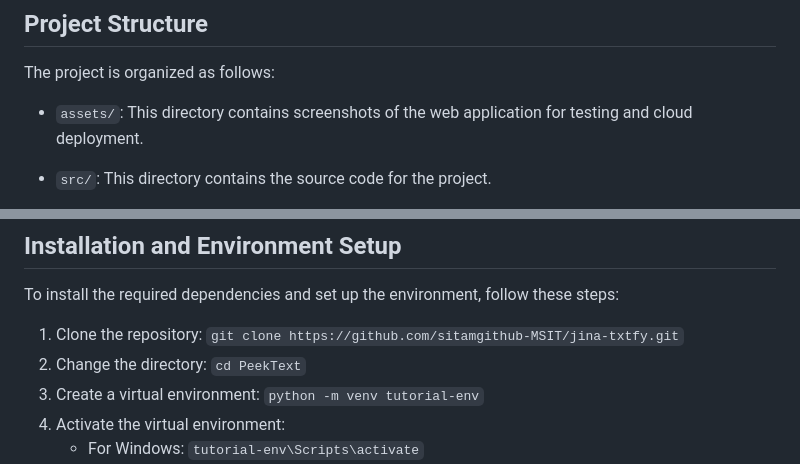
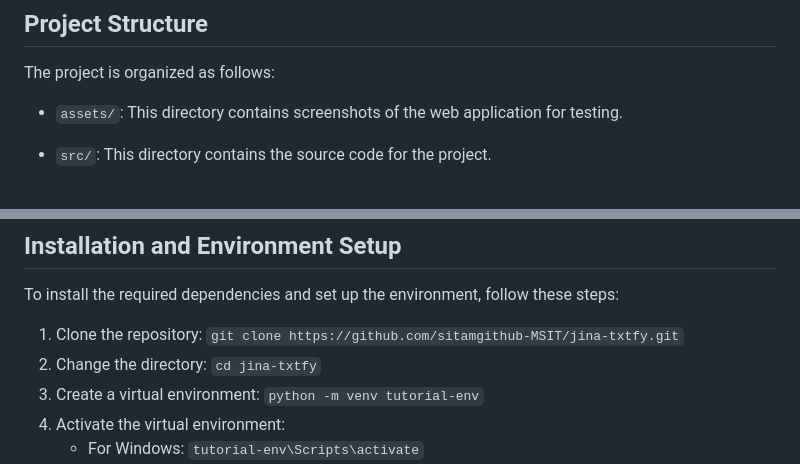
Before and after one commit to sitamgithub-MSIT/jina-txtfy, a Markdown page: README.md, 2 parts joined by grey strips. GitHub-like rendering.

Commit message:
readme minor update

```diff
--- a/README.md
+++ b/README.md
@@ -6,7 +6,7 @@ This repository contains the application that develops a web application that ex
 
 The project is organized as follows:
 
-- `assets/`: This directory contains screenshots of the web application for testing and cloud deployment.
+- `assets/`: This directory contains screenshots of the web application for testing.
 
 - `src/`: This directory contains the source code for the project.
 
@@ -51,7 +51,7 @@ The project is organized as follows:
 To install the required dependencies and set up the environment, follow these steps:
 
 1. Clone the repository: `git clone https://github.com/sitamgithub-MSIT/jina-txtfy.git`
-2. Change the directory: `cd PeekText`
+2. Change the directory: `cd jina-txtfy`
 3. Create a virtual environment: `python -m venv tutorial-env`
 4. Activate the virtual environment:
    - For Windows: `tutorial-env\Scripts\activate`
```
